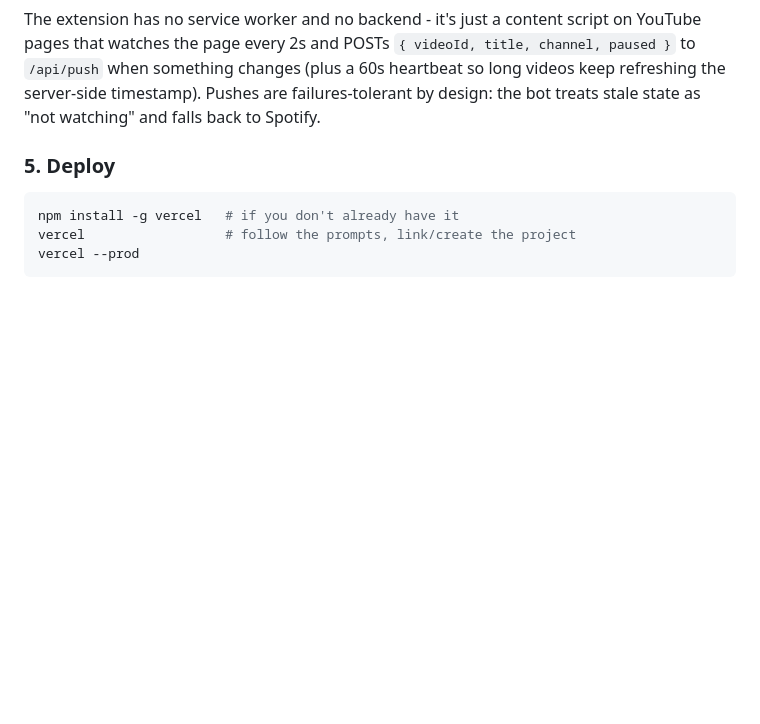
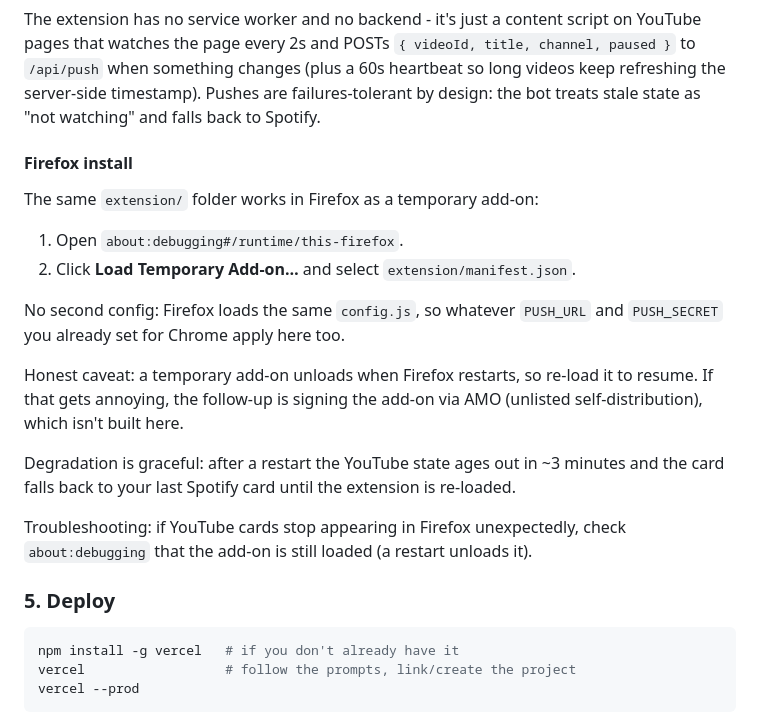
Before and after one commit to J0na555/Now-Playing-Bot, a Markdown page: README.md, the part around the change. GitHub-like rendering; blank space fills up the shorter version.

Commit message:
docs: add Firefox install notes for v2 extension

```diff
--- a/README.md
+++ b/README.md
@@ -74,6 +74,27 @@ on YouTube pages that watches the page every 2s and POSTs
 a 60s heartbeat so long videos keep refreshing the server-side timestamp).
 Pushes are failures-tolerant by design: the bot treats stale state as "not
 watching" and falls back to Spotify.
+
+#### Firefox install
+
+The same `extension/` folder works in Firefox as a temporary add-on:
+
+1. Open `about:debugging#/runtime/this-firefox`.
+2. Click **Load Temporary Add-on…** and select `extension/manifest.json`.
+
+No second config: Firefox loads the same `config.js`, so whatever `PUSH_URL` and
+`PUSH_SECRET` you already set for Chrome apply here too.
+
+Honest caveat: a temporary add-on unloads when Firefox restarts, so re-load it to
+resume. If that gets annoying, the follow-up is signing the add-on via AMO
+(unlisted self-distribution), which isn't built here.
+
+Degradation is graceful: after a restart the YouTube state ages out in ~3 minutes
+and the card falls back to your last Spotify card until the extension is
+re-loaded.
+
+Troubleshooting: if YouTube cards stop appearing in Firefox unexpectedly, check
+`about:debugging` that the add-on is still loaded (a restart unloads it).
 
 ### 5. Deploy
 
```
